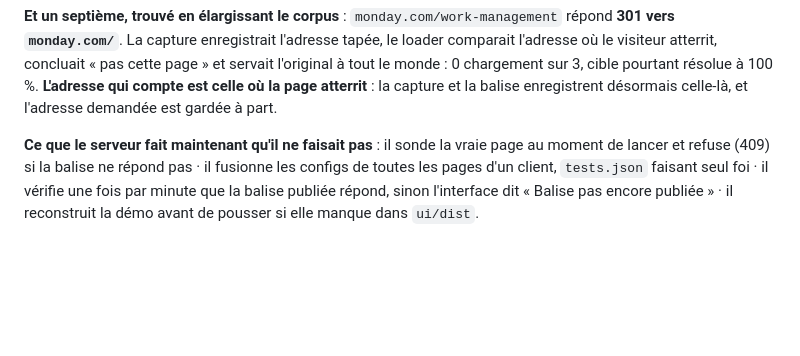
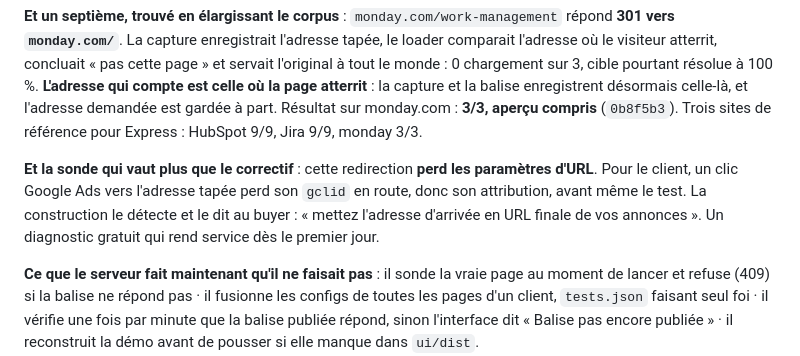
Before and after one commit to Sc4rville/lpws, a Markdown page: kusaila.md, the part around the change. Rendered like a GitHub page; blank space fills up the shorter version.

```diff
--- a/kusaila.md
+++ b/kusaila.md
@@ -165,7 +165,14 @@ console une fois corrigée. Le guide Express est clair.
 l'adresse où le visiteur atterrit, concluait « pas cette page » et servait l'original à tout
 le monde : 0 chargement sur 3, cible pourtant résolue à 100 %. **L'adresse qui compte est
 celle où la page atterrit** : la capture et la balise enregistrent désormais celle-là, et
-l'adresse demandée est gardée à part.
+l'adresse demandée est gardée à part. Résultat sur monday.com : **3/3, aperçu compris**
+(`0b8f5b3`). Trois sites de référence pour Express : HubSpot 9/9, Jira 9/9, monday 3/3.
+
+**Et la sonde qui vaut plus que le correctif** : cette redirection **perd les paramètres
+d'URL**. Pour le client, un clic Google Ads vers l'adresse tapée perd son `gclid` en route,
+donc son attribution, avant même le test. La construction le détecte et le dit au buyer :
+« mettez l'adresse d'arrivée en URL finale de vos annonces ». Un diagnostic gratuit qui
+rend service dès le premier jour.
 
 **Ce que le serveur fait maintenant qu'il ne faisait pas** : il sonde la vraie page au moment
 de lancer et refuse (409) si la balise ne répond pas · il fusionne les configs de toutes les
```
Also changed, not shown: session.md (+12 -0 lines), 1 other file.
